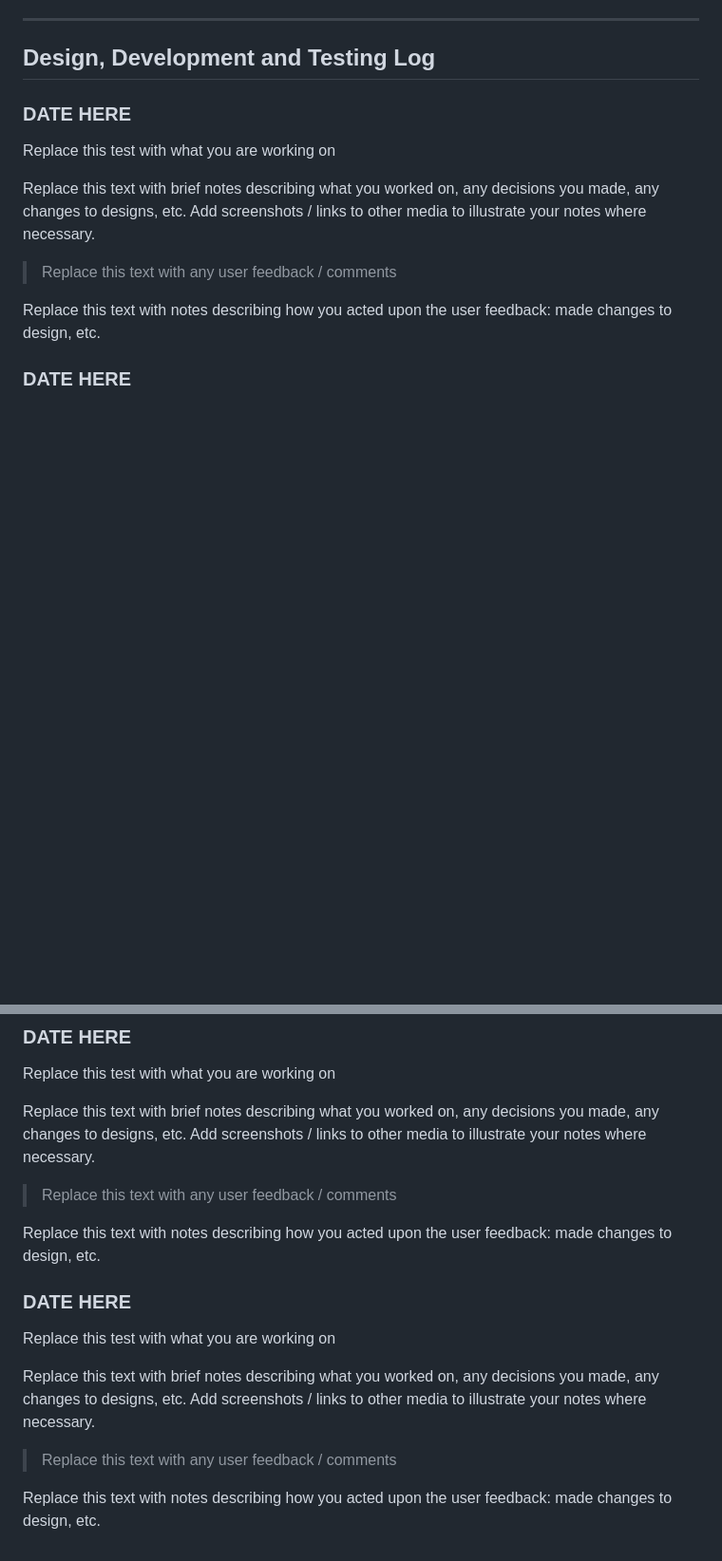
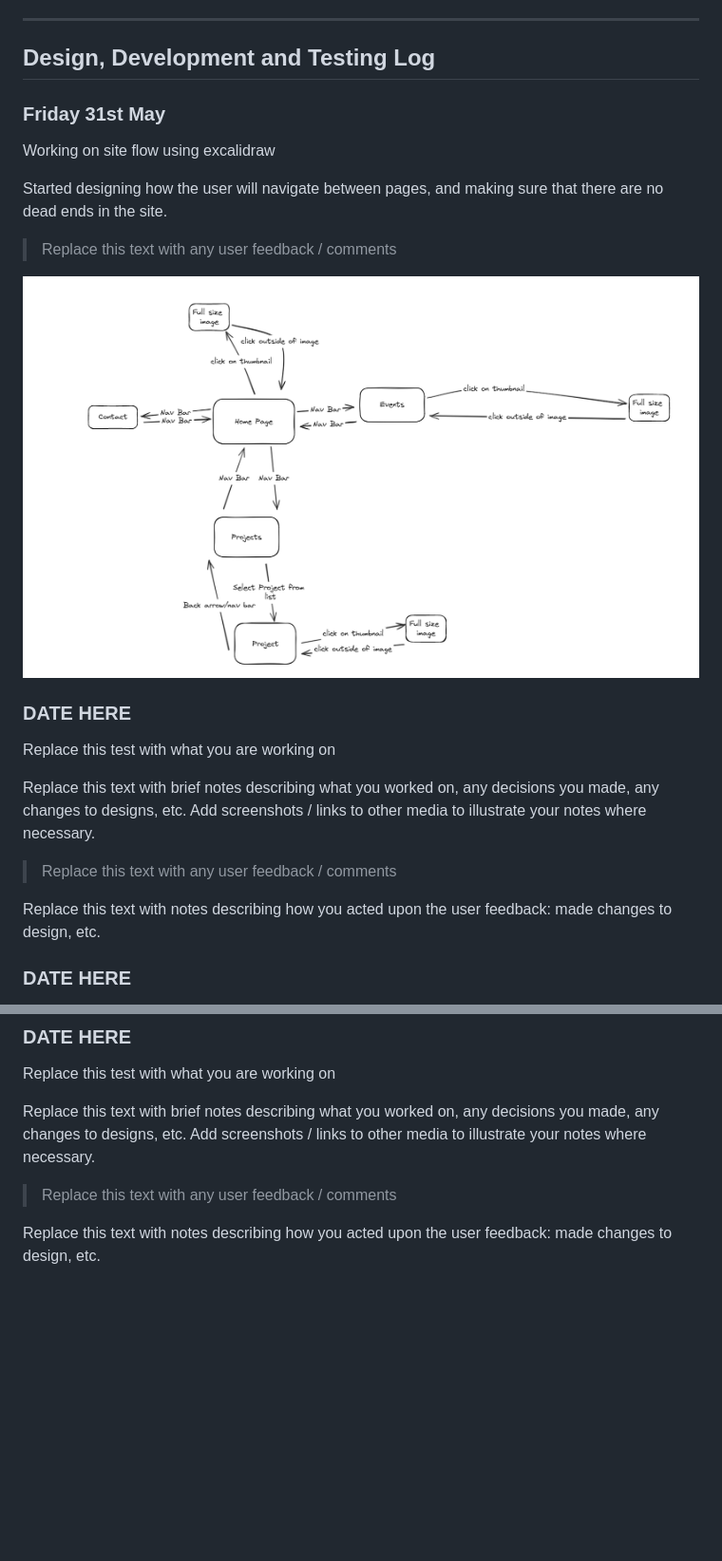
Before and after one commit to rory-stock/300dtd-website-assessment, a Markdown page: Development.md, 2 parts joined by grey strips. Shown: that part at 95% size. GitHub-like rendering; pictures changed too: images/image.png (added); blank space fills up the shorter version.

Commit message:
Working on design log - Excalidraw

```diff
--- a/Development.md
+++ b/Development.md
@@ -17,6 +17,16 @@ Assessment Standards: **91902** and **91903**
 -------------------------------------------------
 
 ## Design, Development and Testing Log
+
+### Friday 31st May
+
+Working on site flow using excalidraw
+
+Started designing how the user will navigate between pages, and making sure that there are no dead ends in the site.
+
+> Replace this text with any user feedback / comments
+
+![Excalidraw screenshot](images/image.png)
 
 ### DATE HERE
 
@@ -67,13 +77,3 @@ Replace this text with brief notes describing what you worked on, any decisions
 > Replace this text with any user feedback / comments
 
 Replace this text with notes describing how you acted upon the user feedback: made changes to design, etc.
-
-### DATE HERE
-
-Replace this test with what you are working on
-
-Replace this text with brief notes describing what you worked on, any decisions you made, any changes to designs, etc. Add screenshots / links to other media to illustrate your notes where necessary.
-
-> Replace this text with any user feedback / comments
-
-Replace this text with notes describing how you acted upon the user feedback: made changes to design, etc.
```
